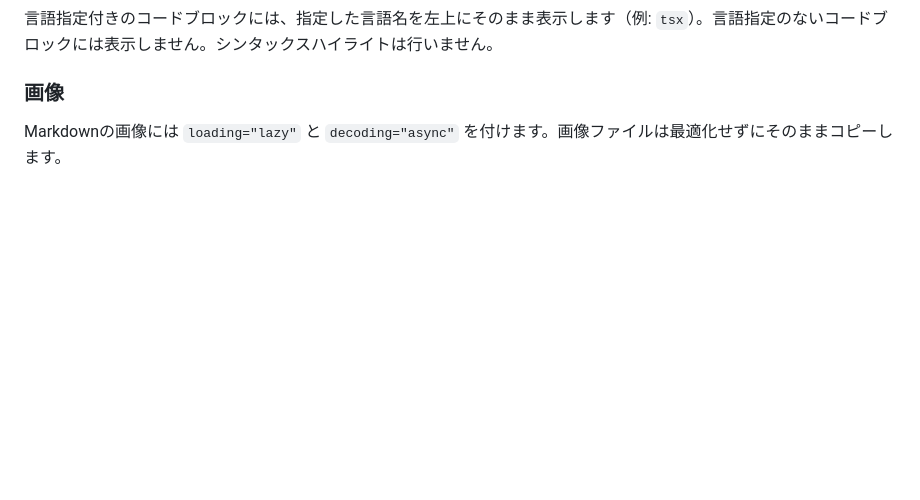
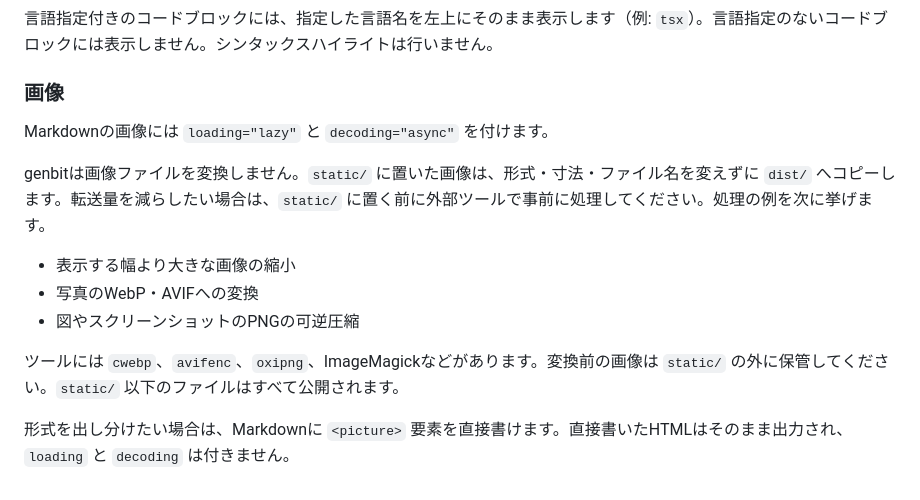
Before and after one commit to nnenn0/genbit, a Markdown page: docs/content.md, the part around the change. Drawn GitHub-style; blank space fills up the shorter version.

Commit message:
Document preprocessing images outside genbit
genbit copies images unchanged. Explain that users should shrink or
convert them with external tools before placing them in static/, keep
originals outside static/ because everything there is published, and
write <picture> directly when they need format fallbacks.

Refs #3

Co-Authored-By: Claude Opus 5.5 <noreply@anthropic.com>

```diff
--- a/docs/content.md
+++ b/docs/content.md
@@ -80,4 +80,14 @@ tags = ["react", "web-security"]
 
 ### 画像
 
-Markdownの画像には `loading="lazy"` と `decoding="async"` を付けます。画像ファイルは最適化せずにそのままコピーします。
+Markdownの画像には `loading="lazy"` と `decoding="async"` を付けます。
+
+genbitは画像ファイルを変換しません。`static/` に置いた画像は、形式・寸法・ファイル名を変えずに `dist/` へコピーします。転送量を減らしたい場合は、`static/` に置く前に外部ツールで事前に処理してください。処理の例を次に挙げます。
+
+- 表示する幅より大きな画像の縮小
+- 写真のWebP・AVIFへの変換
+- 図やスクリーンショットのPNGの可逆圧縮
+
+ツールには `cwebp`、`avifenc`、`oxipng`、ImageMagickなどがあります。変換前の画像は `static/` の外に保管してください。`static/` 以下のファイルはすべて公開されます。
+
+形式を出し分けたい場合は、Markdownに `<picture>` 要素を直接書けます。直接書いたHTMLはそのまま出力され、`loading` と `decoding` は付きません。
```
Also changed, not shown: README.md (+2 -1 lines).
